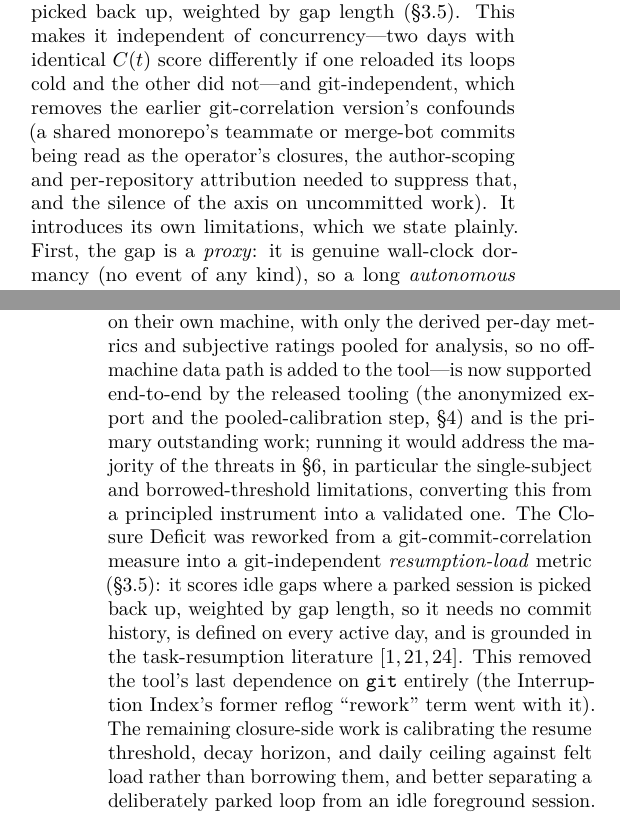
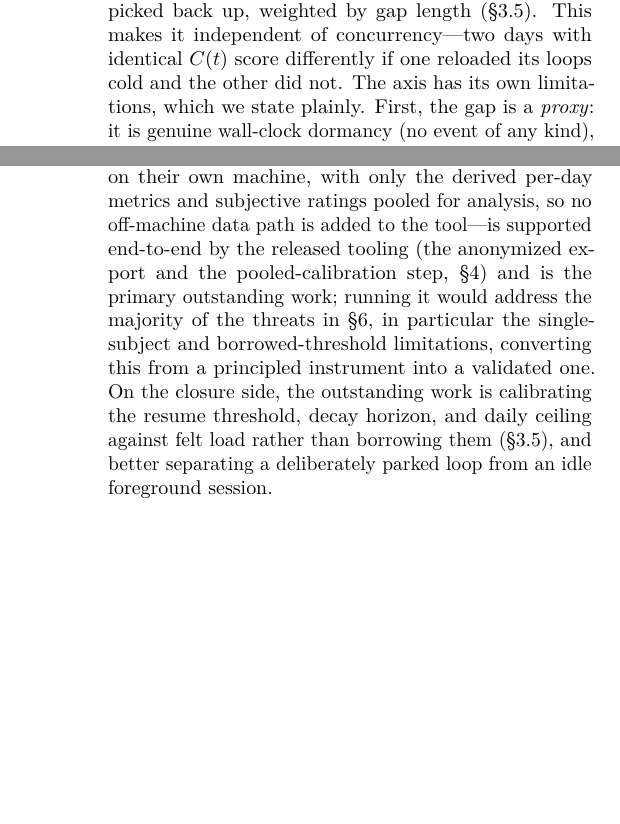
Before and after one commit to sagium/ai-code-cognitive-stress, a LaTeX paper (paper/main.tex): two parts of the columns of pages 7 and 9 of 11, joined at a grey line, cut so that both start at the same text, the shorter picture padded with empty space. The pictures show the PDF file paper/ai-code-cognitive-stress-paper.pdf that the author committed with the source.

Commit message:
paper: state the current method only — never the revision history
- Purge changelog narrative ("is now", "no longer", "was reworked
  from", "the earlier version") and every git-as-data-source
  discussion; design rationale is kept, reframed against hypothetical
  alternatives. History references stay confined to the reflexive-loop
  subsection.
- Tighten the intro (drop the tool-name list).
- Add the paper-current-state skill encoding the rule (banned/allowed
  framings, sec:reflexive exception, no-git rule, audit greps) and wire
  it into AGENTS.md and reconcile-critique so every paper pass applies
  it.

```diff
--- a/paper/main.tex
+++ b/paper/main.tex
@@ -384,8 +383,8 @@ open contexts than working memory comfortably holds),
 \operatorname{clip}\!\Big(\frac{1}{K}\sum_{g\in\mathcal{R}}\sigma(g),\ 0,\ 1\Big).
 \end{equation}
 A value of $0$ is a real, good score---every loop was closed in one sitting---and
-the axis is defined on every active day, requiring no \texttt{git} and no
-configuration. It is \emph{undefined} (omitted as data, not scored) only on a day
+the axis is defined on every active day, requiring no configuration. It is
+\emph{undefined} (omitted as data, not scored) only on a day
 with no activity at all. The thresholds $\tau$, $\Delta$, and $K$ are
 citation-anchored modeling priors, not values fitted to felt load; all three are
 configurable.
@@ -394,11 +393,8 @@ This axis is built from per-session resume \emph{events}, not from the concurren
 time-series $C(t)$, so it is independent of the CODL shape by construction: two
 days with identical $C(t)$ (hence identical $\overline{\mathrm{CODL}}$) receive
 different deficits if one parked-and-reloaded its loops while the other ran them to
-completion in a sitting---information $C(t)$ cannot carry. It also makes the axis
-git-independent, which removes the earlier version's dependence on local commit
-history and its attendant confounds (a shared monorepo's teammate or merge-bot
-commits being read as the operator's closures, and the need to author-scope and
-repository-attribute every commit). The gap is, however, a \emph{proxy} for a
+completion in a sitting---information $C(t)$ cannot carry. The gap is, however,
+a \emph{proxy} for a
 parked loop and not a certainty (\S\ref{sec:threats}): a long \emph{autonomous}
 agent turn is correctly excluded because it is not idle, but stepping away with a
 session still mid-turn is not distinguished from a true suspension. And the
@@ -466,5 +459,7 @@ buckets, so the optimum is no longer circular: it asks which load band
-\emph{actually} closed the most loops, rather than rediscovering the load band
-with the least concurrency. It requires at least 14
+is independent of concurrency (\S\ref{sec:closure}), this scoring term is not a
+function of the very $\overline{\mathrm{CODL}}$ used to form the buckets, so
+the optimum is not circular: it asks which load band \emph{actually} closed the
+most loops, rather than rediscovering the load band with the least concurrency. It requires at least 14
 active days to stabilise, below which the report shows ``calibrating.''
 Off-hours activity (on any date) is flagged because sustained load without
 detachment, not peaks, predicts harm~\cite{mcewen1998,sonnentag2007,sonnentag2010}.
@@ -654,12 +649,8 @@ the placeholder stands until the supervised calibration of \S\ref{sec:validation
 The axis scores \emph{resumption load}: idle gaps in a session's timeline where a
 parked loop was picked back up, weighted by gap length (\S\ref{sec:closure}). This
 makes it independent of concurrency---two days with identical $C(t)$ score
-differently if one reloaded its loops cold and the other did not---and
-git-independent, which removes the earlier git-correlation version's confounds (a
-shared monorepo's teammate or merge-bot commits being read as the operator's
-closures, the author-scoping and per-repository attribution needed to suppress
-that, and the silence of the axis on uncommitted work). It introduces its own
-limitations, which we state plainly. First, the gap is a \emph{proxy}: it is
+differently if one reloaded its loops cold and the other did not. The axis has
+its own limitations, which we state plainly. First, the gap is a \emph{proxy}: it is
 genuine wall-clock dormancy (no event of any kind), so a long \emph{autonomous}
 agent turn is correctly \emph{not} counted as a resume, but the converse failure
 remains---stepping away while a session is mid-turn, or leaving a session idle in
@@ -808,15 +800,12 @@ predictions that would, if tested, confirm or refute the design.
 A modest multi-developer study with experience sampling---each participant
 running the local-only tool on their own machine, with only the derived per-day
 metrics and subjective ratings pooled for analysis, so no off-machine data path
-is added to the tool---is now supported end-to-end by the released tooling (the
+is added to the tool---is supported end-to-end by the released tooling (the
 anonymized export and the pooled-calibration step, \S\ref{sec:impl}) and is the
 primary outstanding work; running it would address the majority of the threats
 in \S\ref{sec:threats}, in particular the single-subject and borrowed-threshold
-limitations, converting this from a principled instrument into a validated one. The
-Closure Deficit was reworked from a git-commit-correlation measure into a
-git-independent \emph{resumption-load} metric (\S\ref{sec:closure}): it scores idle
-gaps where a parked session is picked back up, weighted by gap length, so it needs
-no commit history, is defined on every active day, and is grounded in the
-task-resumption literature~\cite{monk2008,altmann2002,parnin2011}. This removed the
-tool's last dependence on \texttt{git} entirely (the Interruption Index's former
-reflog ``rework'' term went with it). The remaining closure-side work is
+limitations, converting this from a principled instrument into a validated one.
+On the closure side, the outstanding work is calibrating the resume threshold,
+decay horizon, and daily ceiling against felt load rather than borrowing them
+(\S\ref{sec:closure}), and better separating a deliberately parked loop from an
+idle foreground session.
```
Also changed, not shown: AGENTS.md (+15 -0 lines), .claude/skills/paper-current-state/SKILL.md (added), .claude/skills/reconcile-critique/SKILL.md, paper/ai-code-cognitive-stress-paper.pdf, paper/main.tex (28 more changed lines).
